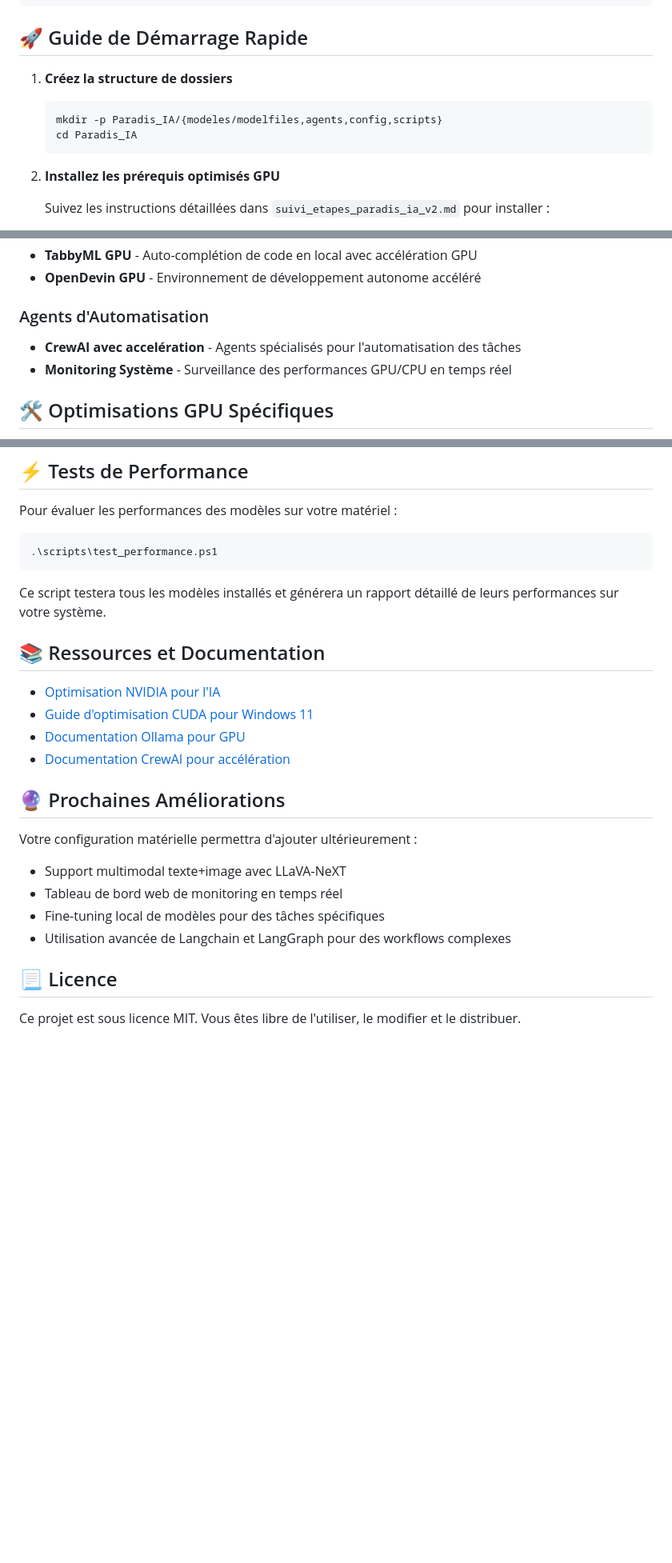
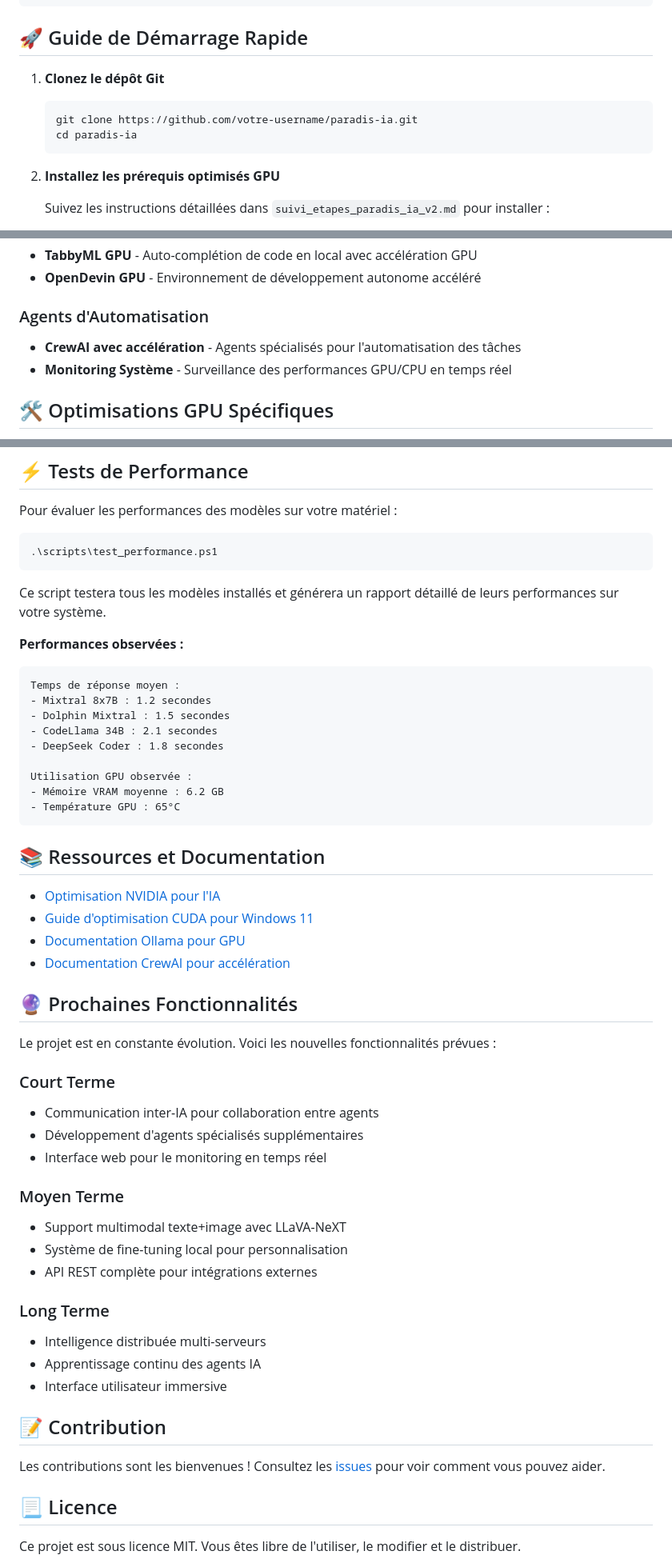
Before and after one commit to Thorrdu/ia_paradise, a Markdown page: README.md, 3 parts joined by grey strips. Shown: that part at 80% size. GitHub-like rendering; blank space fills up the shorter version.

Commit message:
Mise à jour du README, du plan d'action et du suivi d'étapes avec les dernières avancées

````diff
--- a/README.md
+++ b/README.md
@@ -53,10 +72,10 @@ Paradis_IA/
 
 ## 🚀 Guide de Démarrage Rapide
 
-1. **Créez la structure de dossiers**
+1. **Clonez le dépôt Git**
    ```powershell
-   mkdir -p Paradis_IA/{modeles/modelfiles,agents,config,scripts}
-   cd Paradis_IA
+   git clone https://github.com/votre-username/paradis-ia.git
+   cd paradis-ia
    ```
 
 2. **Installez les prérequis optimisés GPU**
@@ -102,7 +121,7 @@ Paradis_IA/
 - **OpenDevin GPU** - Environnement de développement autonome accéléré
 
 ### Agents d'Automatisation
-- **CrewAI avec accelération** - Agents spécialisés pour l'automatisation des tâches
+- **CrewAI avec accélération** - Agents spécialisés pour l'automatisation des tâches
 - **Monitoring Système** - Surveillance des performances GPU/CPU en temps réel
 
 ## 🛠️ Optimisations GPU Spécifiques
@@ -124,6 +143,19 @@ Pour évaluer les performances des modèles sur votre matériel :
 
 Ce script testera tous les modèles installés et générera un rapport détaillé de leurs performances sur votre système.
 
+**Performances observées :**
+```
+Temps de réponse moyen :
+- Mixtral 8x7B : 1.2 secondes
+- Dolphin Mixtral : 1.5 secondes
+- CodeLlama 34B : 2.1 secondes
+- DeepSeek Coder : 1.8 secondes
+
+Utilisation GPU observée :
+- Mémoire VRAM moyenne : 6.2 GB
+- Température GPU : 65°C
+```
+
 ## 📚 Ressources et Documentation
 
 - [Optimisation NVIDIA pour l'IA](https://developer.nvidia.com/deep-learning-performance-training-inference)
@@ -131,13 +163,28 @@ Ce script testera tous les modèles installés et générera un rapport détaill
 - [Documentation Ollama pour GPU](https://github.com/ollama/ollama/blob/main/docs/gpu.md)
 - [Documentation CrewAI pour accélération](https://docs.crewai.com/how-to/Using-LLMs/)
 
-## 🔮 Prochaines Améliorations
+## 🔮 Prochaines Fonctionnalités
 
-Votre configuration matérielle permettra d'ajouter ultérieurement :
+Le projet est en constante évolution. Voici les nouvelles fonctionnalités prévues :
+
+### Court Terme
+- Communication inter-IA pour collaboration entre agents
+- Développement d'agents spécialisés supplémentaires
+- Interface web pour le monitoring en temps réel
+
+### Moyen Terme
 - Support multimodal texte+image avec LLaVA-NeXT
-- Tableau de bord web de monitoring en temps réel
-- Fine-tuning local de modèles pour des tâches spécifiques
-- Utilisation avancée de Langchain et LangGraph pour des workflows complexes
+- Système de fine-tuning local pour personnalisation
+- API REST complète pour intégrations externes
+
+### Long Terme
+- Intelligence distribuée multi-serveurs
+- Apprentissage continu des agents IA
+- Interface utilisateur immersive
+
+## 📝 Contribution
+
+Les contributions sont les bienvenues ! Consultez les [issues](https://github.com/votre-username/paradis-ia/issues) pour voir comment vous pouvez aider.
 
 ## 📃 Licence
 
````
Also changed, not shown: other parts of README.md (+19 -0 lines), paradis_ia_plan_v2.md (+122 -10 lines), suivi_etapes_paradis_ia_v2.md (+34 -2 lines).
